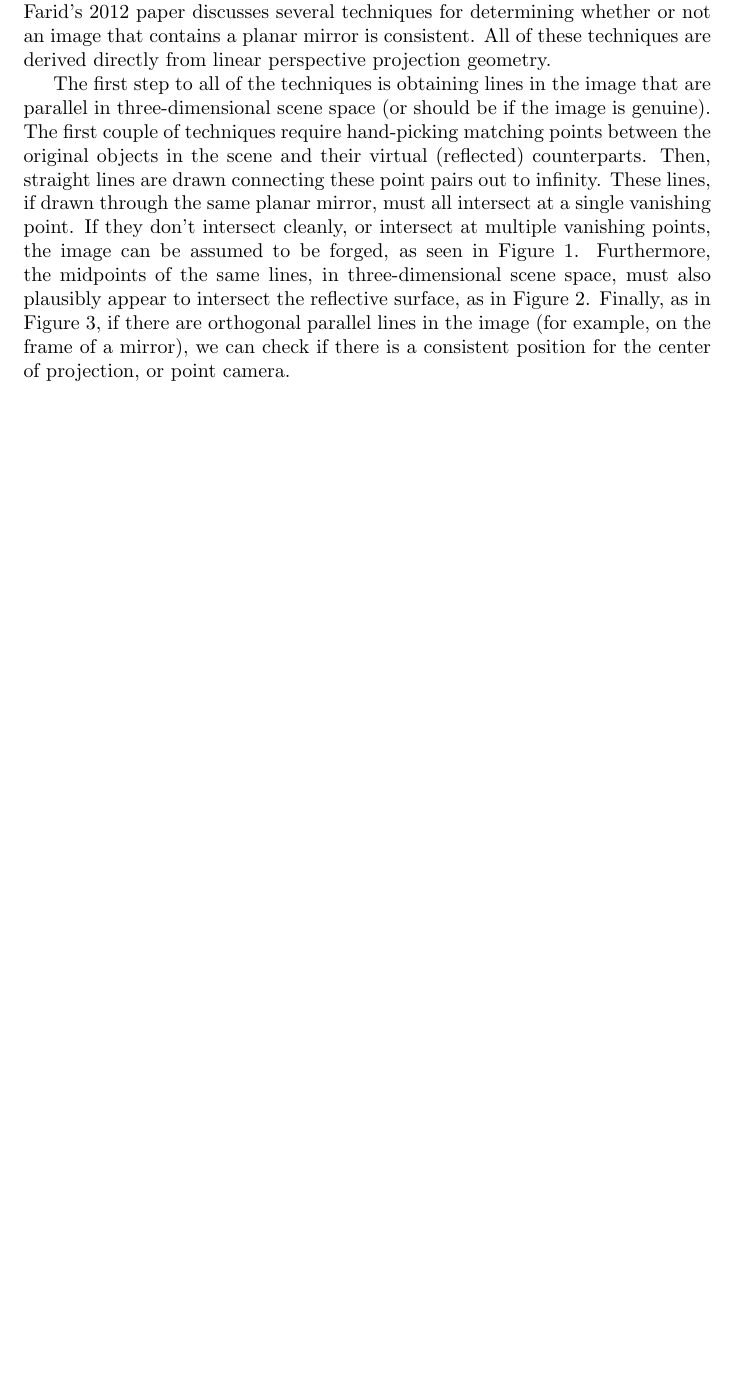
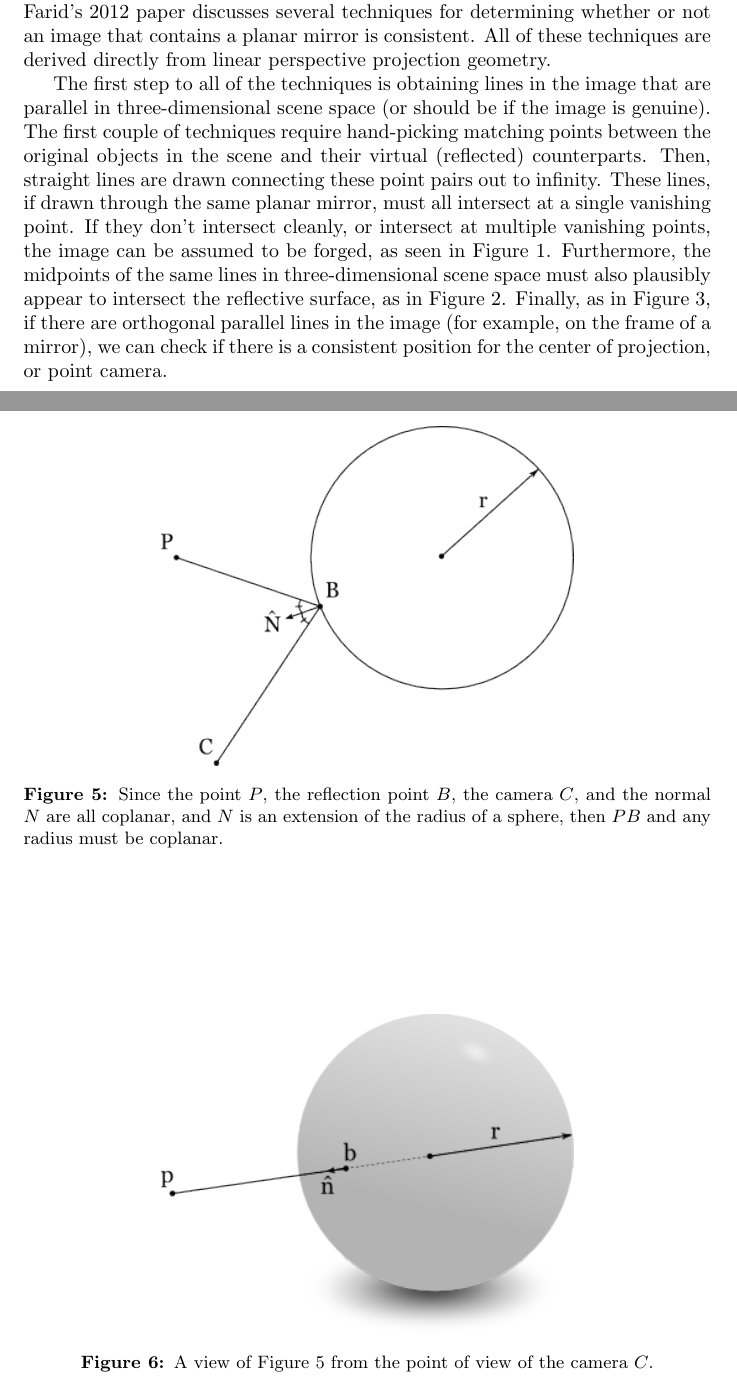
Before and after one commit to lauramossity/nonplanar-reflections, a LaTeX document (paper/main.tex): part of page 5 of 10 before the commit and two parts of pages 5 and 9 of 11 after it, the two joined at a grey line, cut so that both start at the same text, the shorter picture padded with empty space. Compiled offline with pdfLaTeX.

Commit message:
added more picture analyses

```diff
--- a/paper/main.tex
+++ b/paper/main.tex
@@ -47,7 +47,7 @@
 
 Recent research into properties of images that can be exploited to find inconsistencies has shown that an object in an image and its reflection in a mirror must have certain geometric properties in a real, unmanipulated image. O'Brien and Farid's 2012 paper discusses several techniques for determining whether or not an image that contains a planar mirror is consistent.\nocite{obrien12} All of these techniques are derived directly from linear perspective projection geometry.
 
-The first step to all of the techniques is obtaining lines in the image that are parallel in three-dimensional scene space (or should be if the image is genuine). The first couple of techniques require hand-picking matching points between the original objects in the scene and their virtual (reflected) counterparts. Then, straight lines are drawn connecting these point pairs out to infinity. These lines, if drawn through the same planar mirror, must all intersect at a single vanishing point. If they don't intersect cleanly, or intersect at multiple vanishing points, the image can be assumed to be forged, as seen in Figure~\ref{planar-vanishing-point-forged}. Furthermore, the midpoints of the same lines, in three-dimensional scene space, must also plausibly appear to intersect the reflective surface, as in Figure~\ref{planar-midpoint-genuine}. Finally, as in Figure~\ref{center-of-projection-planar-genuine}, if there are orthogonal parallel lines in the image (for example, on the frame of a mirror), we can check if there is a consistent position for the center of projection, or point camera.
+The first step to all of the techniques is obtaining lines in the image that are parallel in three-dimensional scene space (or should be if the image is genuine). The first couple of techniques require hand-picking matching points between the original objects in the scene and their virtual (reflected) counterparts. Then, straight lines are drawn connecting these point pairs out to infinity. These lines, if drawn through the same planar mirror, must all intersect at a single vanishing point. If they don't intersect cleanly, or intersect at multiple vanishing points, the image can be assumed to be forged, as seen in Figure~\ref{planar-vanishing-point-forged}. Furthermore, the midpoints of the same lines in three-dimensional scene space must also plausibly appear to intersect the reflective surface, as in Figure~\ref{planar-midpoint-genuine}. Finally, as in Figure~\ref{center-of-projection-planar-genuine}, if there are orthogonal parallel lines in the image (for example, on the frame of a mirror), we can check if there is a consistent position for the center of projection, or point camera.
 
 
 \subsection{Other Related Work}
@@ -77,6 +77,19 @@ In the case of a curved surface, the ray is still parallel to the normal at the
 
 \subsection{Reflective Sphere Geometry}
 % figure: colinearity of radius and projection of incident ray
+\begin{figure}
+	\centering
+    	\includegraphics[width=0.6\textwidth]{colinear-radius}
+	\caption{Since the point $P$, the reflection point $B$, the camera $C$, and the normal $N$ are all coplanar, and $N$ is an extension of the radius of a sphere, then $PB$ and any radius must be coplanar.}
+	\label{colinear-radius}
+\end{figure}
+
+\begin{figure}
+	\centering
+    	\includegraphics[width=0.6\textwidth]{colinear-radius-camera-view}
+	\caption{A view of Figure~\ref{colinear-radius} from the point of view of the camera $C$.}
+	\label{colinear-radius-camera-view}
+\end{figure}
 
 
 
```
Also changed, not shown: images/altered/1b 2a composite.png (added), images/altered/1b center point 3.png (added), images/altered/1b upper left center point.png (added), images/original/1b center point 1080p.png (added), images/original/camera position tests/1b upper left center point.png (added), paper/colinear-radius-camera-view.png (added), paper/colinear-radius.png (added), paper/main.pdf, paper/main.tex (2 more changed lines), 5 other files.
